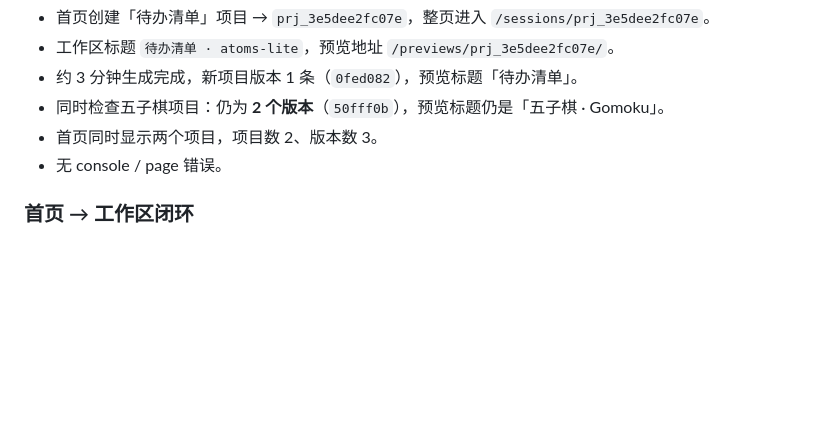
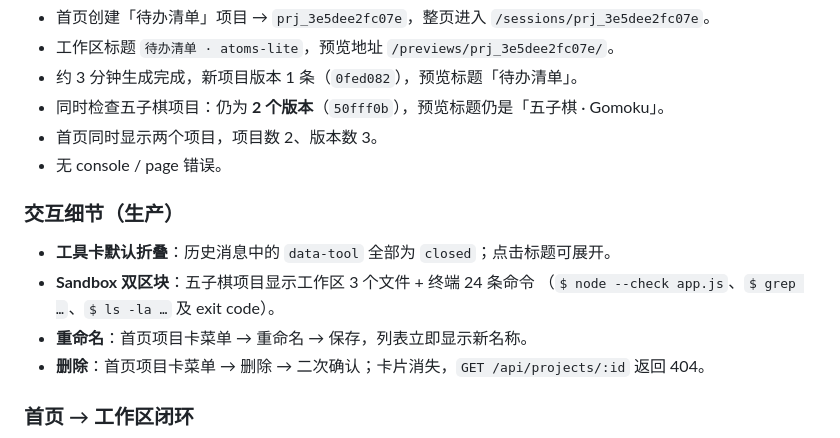
Before and after one commit to fengyj/atoms-lite, a Markdown page: docs/implementation.md, the part around one of its changes. GitHub-like rendering; blank space fills up the shorter version.

```diff
--- a/docs/implementation.md
+++ b/docs/implementation.md
@@ -104,6 +111,14 @@
 - 首页同时显示两个项目，项目数 2、版本数 3。
 - 无 console / page 错误。
 
+### 交互细节（生产）
+
+- **工具卡默认折叠**：历史消息中的 `data-tool` 全部为 `closed`；点击标题可展开。
+- **Sandbox 双区块**：五子棋项目显示工作区 3 个文件 + 终端 24 条命令
+  （`$ node --check app.js`、`$ grep …`、`$ ls -la …` 及 exit code）。
+- **重命名**：首页项目卡菜单 → 重命名 → 保存，列表立即显示新名称。
+- **删除**：首页项目卡菜单 → 删除 → 二次确认；卡片消失，`GET /api/projects/:id` 返回 404。
+
 ### 首页 → 工作区闭环
 
 ![首页工作台](assets/v1-dashboard.png)
```
Also changed, not shown: other parts of docs/implementation.md (+16 -3 lines), README.md (+2 -0 lines), docs/assets/v1-workspace-terminal.png (added), 9 other files.
